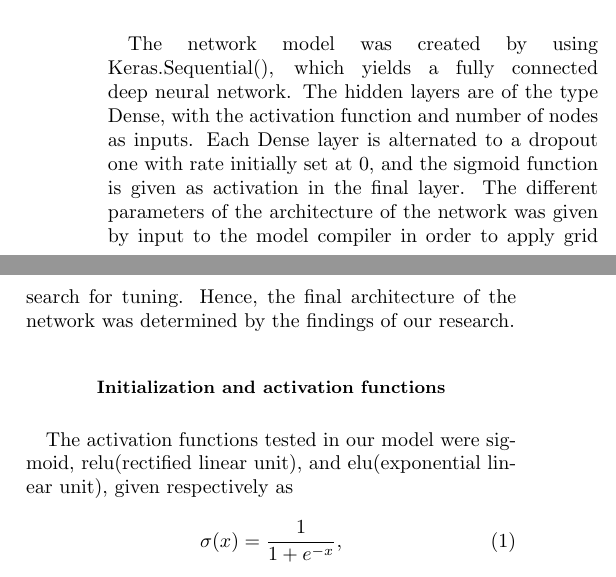
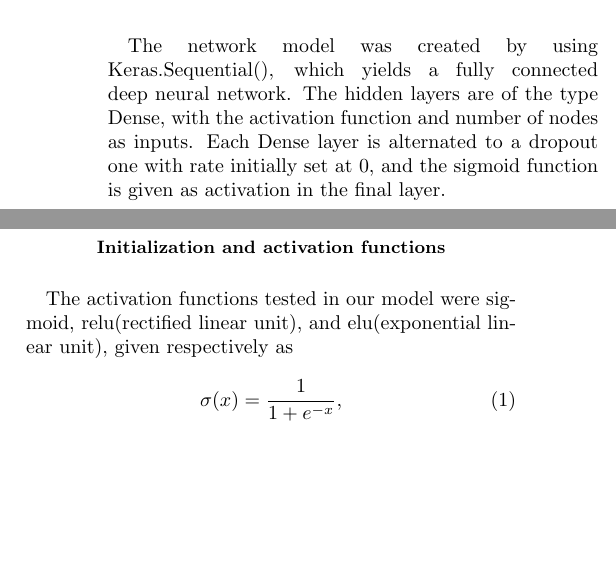
Before and after one commit to emabaci/LCP-mod.-B, a LaTeX paper (task_1/main.tex): two parts of the columns of page 1 of 4, joined at a grey line, cut so that both start at the same text, the shorter picture padded with empty space. Compiled offline with pdfLaTeX.

Commit message:
Updates from Overleaf

```diff
--- a/task_1/main.tex
+++ b/task_1/main.tex
@@ -54,7 +54,10 @@ After that it was possible to understand which was the best training set size th
 %They are used to see how the found network performs on a more complex function.
 %\\
 \subsection{General model}
-The network model was created by using Keras.Sequential(), which yields a fully connected deep neural network. The hidden layers are of the type Dense, with the activation function and number of nodes as inputs. Each Dense layer is alternated to a dropout one with rate initially set at 0, and the sigmoid function is given as activation in the final layer. The different parameters of the architecture of the network was given by input to the model compiler in order to apply grid search for tuning. Hence, the final architecture of the network was determined by the findings of our research.
+The network model was created by using Keras.Sequential(), which yields a fully connected deep neural network. The hidden layers are of the type Dense, with the activation function and number of nodes as inputs. Each Dense layer is alternated to a dropout one with rate initially set at 0, and the sigmoid function is given as activation in the final layer.
+
+% in the gs part
+%The different parameters of the architecture of the network was given by input to the model compiler in order to apply grid search for tuning. Hence, the final architecture of the network was determined by the findings of our research.
 
 \subsection{Initialization and activation functions}
 The activation functions tested in our model were sigmoid, relu(rectified linear unit), and elu(exponential linear unit), given respectively as
```
